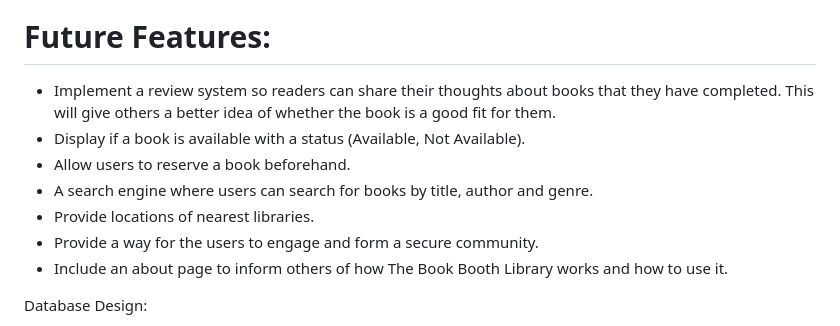
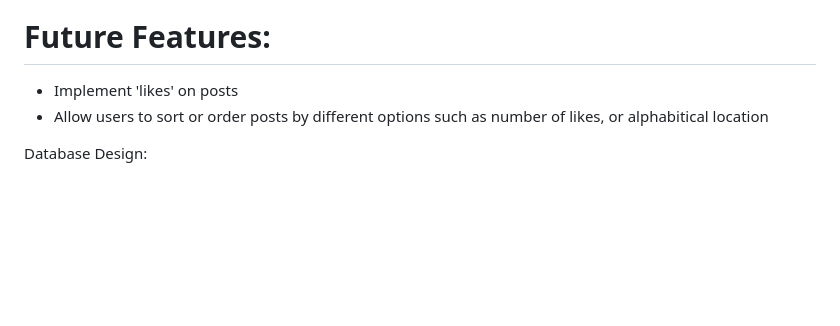
Before and after one commit to CI-Stu/Shropcheer, a Markdown page: README.md, the part around the change printed below. Drawn GitHub-style; blank space fills up the shorter version.

```diff
--- a/README.md
+++ b/README.md
@@ -183,14 +183,8 @@ It allows users to stay connected with Shropcheer on social media platforms, kee
 
 # Future Features:
 
-* Implement a review system so readers can share their thoughts about books that they have completed. This will give others a better idea of whether the book is a good fit for them.
-* Display if a book is available with a status (Available, Not Available).
-*  Allow users to reserve a book beforehand.
-* A search engine where users can search for books by title, author and genre.
-* Provide locations of nearest libraries.
-* Provide a way for the users to engage and form a secure community.
-* Include an about page to inform others of how The Book Booth Library works and how to use it.
-
+* Implement 'likes' on posts
+* Allow users to sort or order posts by different options such as number of likes, or alphabitical location
 
 Database Design:
 
```
Also changed, not shown: other parts of README.md (+5 -5 lines), assets/images/Location.png (added), assets/images/Shropcheer Schema (2).png (added), assets/images/addstory2.png (added), assets/images/footer.png (added), assets/images/shropstorycust.png (added).
